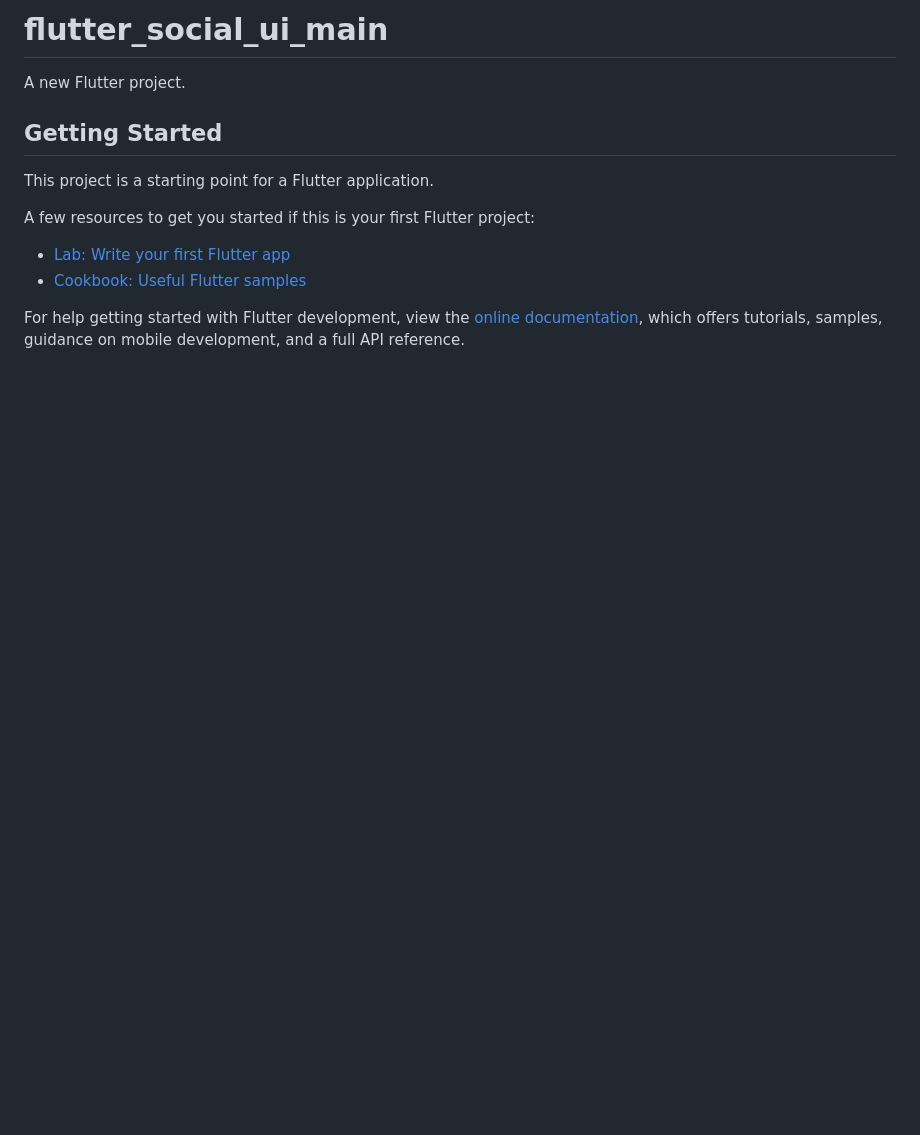
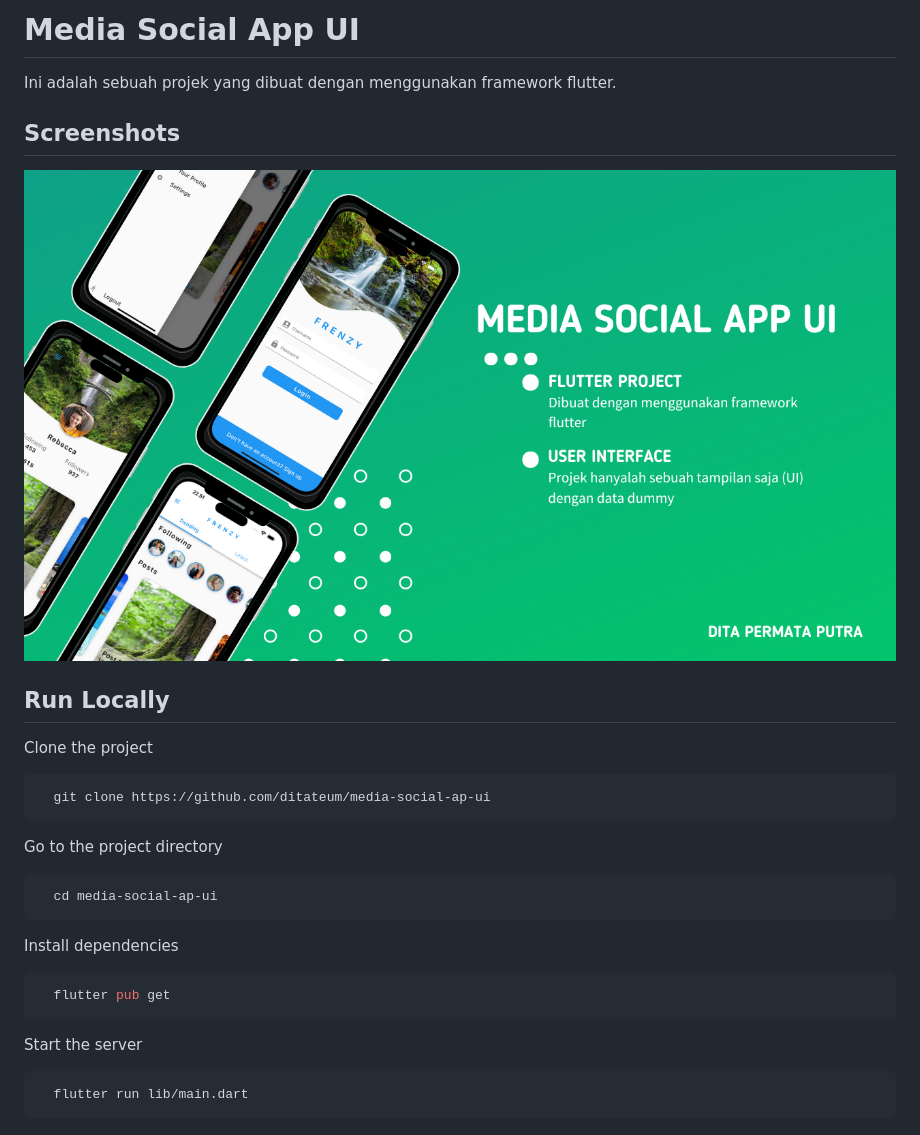
Before and after one commit to ditateum/media-social-ap-ui, a Markdown page: README.md, the part around the change. GitHub-like rendering; pictures changed too: ss/ss.png (added); blank space fills up the shorter version.

````diff
--- a/README.md
+++ b/README.md
@@ -1,16 +1,33 @@
-# flutter_social_ui_main
+# Media Social App UI
 
-A new Flutter project.
+Ini adalah sebuah projek yang dibuat dengan menggunakan framework flutter.
 
-## Getting Started
+## Screenshots
 
-This project is a starting point for a Flutter application.
+![App Screenshot](./ss/ss.png)
 
-A few resources to get you started if this is your first Flutter project:
+## Run Locally
 
-- [Lab: Write your first Flutter app](https://docs.flutter.dev/get-started/codelab)
-- [Cookbook: Useful Flutter samples](https://docs.flutter.dev/cookbook)
+Clone the project
 
-For help getting started with Flutter development, view the
-[online documentation](https://docs.flutter.dev/), which offers tutorials,
-samples, guidance on mobile development, and a full API reference.
+```bash
+  git clone https://github.com/ditateum/media-social-ap-ui
+```
+
+Go to the project directory
+
+```bash
+  cd media-social-ap-ui
+```
+
+Install dependencies
+
+```bash
+  flutter pub get
+```
+
+Start the server
+
+```bash
+  flutter run lib/main.dart
+```
````
